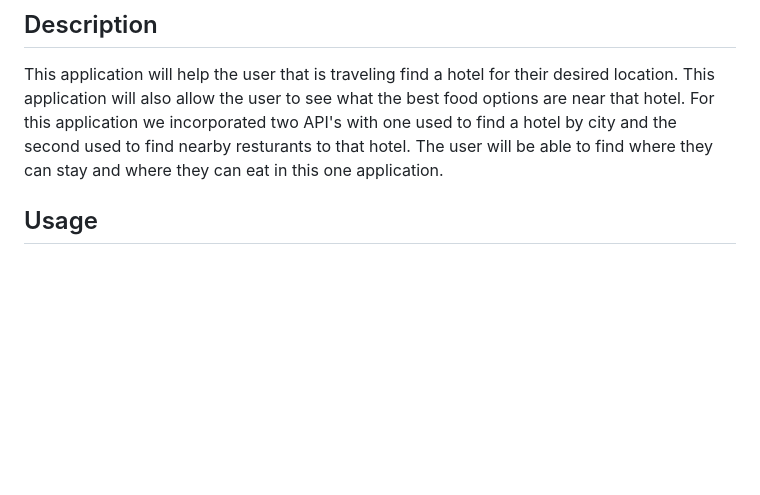
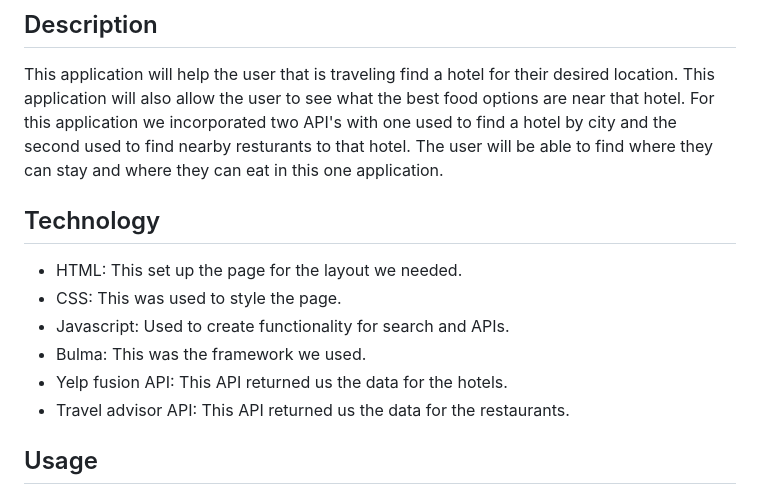
Before and after one commit to thandyn/Hotels-on-Demand, a Markdown page: README.md, the part around the change. Drawn GitHub-style; blank space fills up the shorter version.

```diff
--- a/README.md
+++ b/README.md
@@ -3,6 +3,15 @@
 ## Description
 
 This application will help the user that is traveling find a hotel for their desired location. This application will also allow the user to see what the best food options are near that hotel. For this application we incorporated two API's with one used to find a hotel by city and the second used to find nearby resturants to that hotel. The user will be able to find where they can stay and where they can eat in this one application.
+
+## Technology
+
+- HTML: This set up the page for the layout we needed.
+- CSS: This was used to style the page.
+- Javascript: Used to create functionality for search and APIs.
+- Bulma: This was the framework we used.
+- Yelp fusion API: This API returned us the data for the hotels.
+- Travel advisor API: This API returned us the data for the restaurants.
 
 ## Usage
 
```
